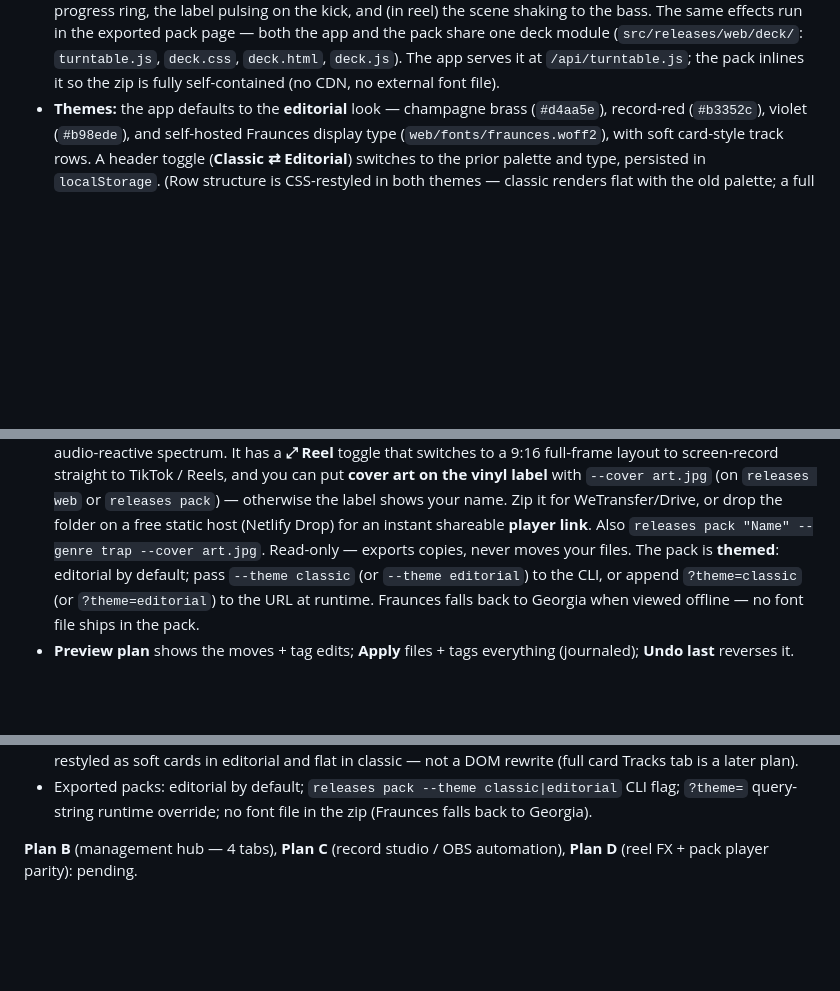
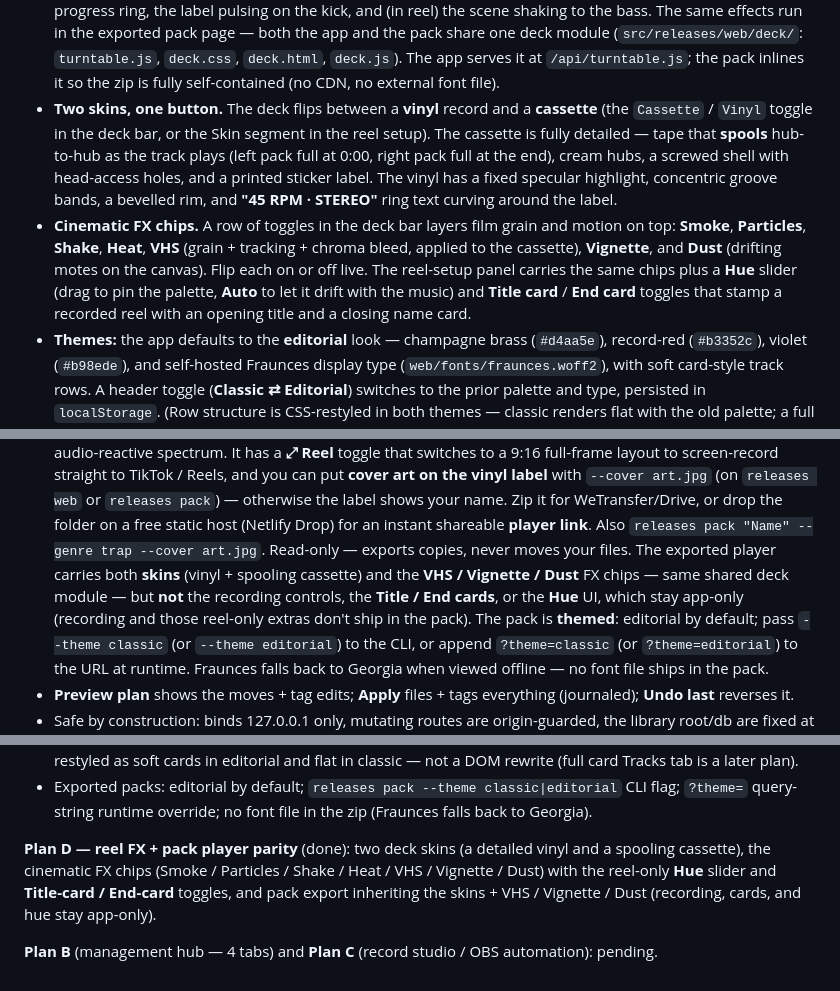
Before and after one commit to JavaMorant/music-ops, a Markdown page: releases/README.md, 3 parts joined by grey strips. Drawn GitHub-style; blank space fills up the shorter version.

Commit message:
releases: deck glow-up docs

```diff
--- a/releases/README.md
+++ b/releases/README.md
@@ -158,6 +158,22 @@ releases web                 # → http://127.0.0.1:8765  (localhost only)
   (`src/releases/web/deck/`: `turntable.js`, `deck.css`, `deck.html`, `deck.js`).
   The app serves it at `/api/turntable.js`; the pack inlines it so the zip is
   fully self-contained (no CDN, no external font file).
+- **Two skins, one button.** The deck flips between a **vinyl** record and a
+  **cassette** (the `Cassette` / `Vinyl` toggle in the deck bar, or the Skin
+  segment in the reel setup). The cassette is fully detailed — tape that
+  **spools** hub-to-hub as the track plays (left pack full at 0:00, right pack
+  full at the end), cream hubs, a screwed shell with head-access holes, and a
+  printed sticker label. The vinyl has a fixed specular highlight, concentric
+  groove bands, a bevelled rim, and **"45 RPM · STEREO"** ring text curving
+  around the label.
+- **Cinematic FX chips.** A row of toggles in the deck bar layers film grain and
+  motion on top: **Smoke**, **Particles**, **Shake**, **Heat**, **VHS**
+  (grain + tracking + chroma bleed, applied to the cassette), **Vignette**, and
+  **Dust** (drifting motes on the canvas). Flip each on or off live. The
+  reel-setup panel carries the same chips plus a **Hue** slider (drag to pin the
+  palette, **Auto** to let it drift with the music) and **Title card** / **End
+  card** toggles that stamp a recorded reel with an opening title and a closing
+  name card.
 - **Themes:** the app defaults to the **editorial** look — champagne brass
   (`#d4aa5e`), record-red (`#b3352c`), violet (`#b98ede`), and self-hosted
   Fraunces display type (`web/fonts/fraunces.woff2`), with soft card-style track
@@ -184,6 +200,10 @@ releases web                 # → http://127.0.0.1:8765  (localhost only)
   WeTransfer/Drive, or drop the folder on a free static host (Netlify Drop) for
   an instant shareable **player link**. Also `releases pack "Name" --genre trap
   --cover art.jpg`. Read-only — exports copies, never moves your files.
+  The exported player carries both **skins** (vinyl + spooling cassette) and the
+  **VHS / Vignette / Dust** FX chips — same shared deck module — but **not** the
+  recording controls, the **Title / End cards**, or the **Hue** UI, which stay
+  app-only (recording and those reel-only extras don't ship in the pack).
   The pack is **themed**: editorial by default; pass `--theme classic` (or
   `--theme editorial`) to the CLI, or append `?theme=classic` (or
   `?theme=editorial`) to the URL at runtime. Fraunces falls back to Georgia when
@@ -289,5 +309,11 @@ project's bounce). Core ships first.
   CLI flag; `?theme=` query-string runtime override; no font file in the zip
   (Fraunces falls back to Georgia).
 
-**Plan B** (management hub — 4 tabs), **Plan C** (record studio / OBS automation),
-**Plan D** (reel FX + pack player parity): pending.
+**Plan D — reel FX + pack player parity** (done): two deck skins (a detailed
+vinyl and a spooling cassette), the cinematic FX chips (Smoke / Particles /
+Shake / Heat / VHS / Vignette / Dust) with the reel-only **Hue** slider and
+**Title-card / End-card** toggles, and pack export inheriting the skins +
+VHS / Vignette / Dust (recording, cards, and hue stay app-only).
+
+**Plan B** (management hub — 4 tabs) and **Plan C** (record studio / OBS
+automation): pending.
```
